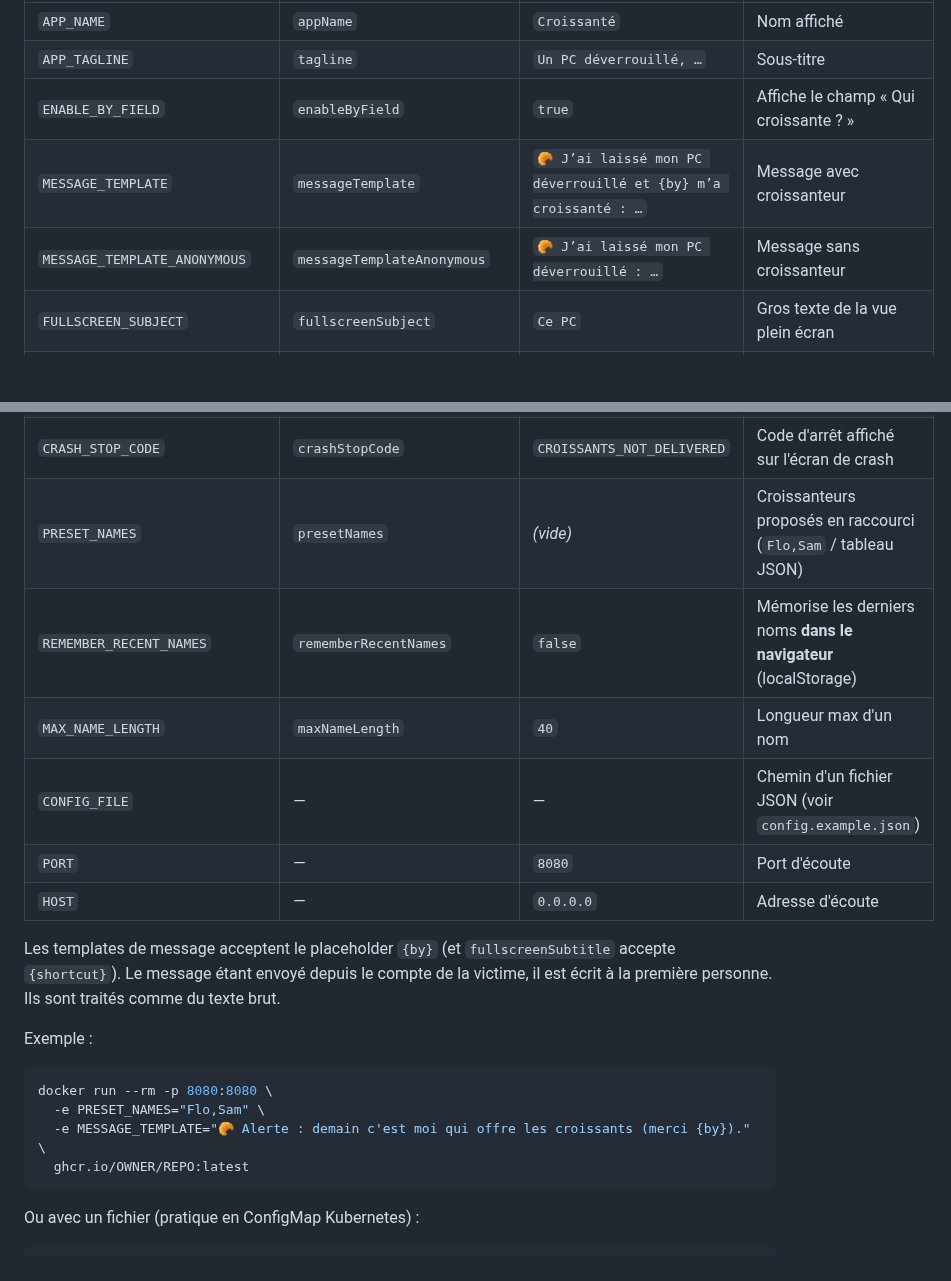
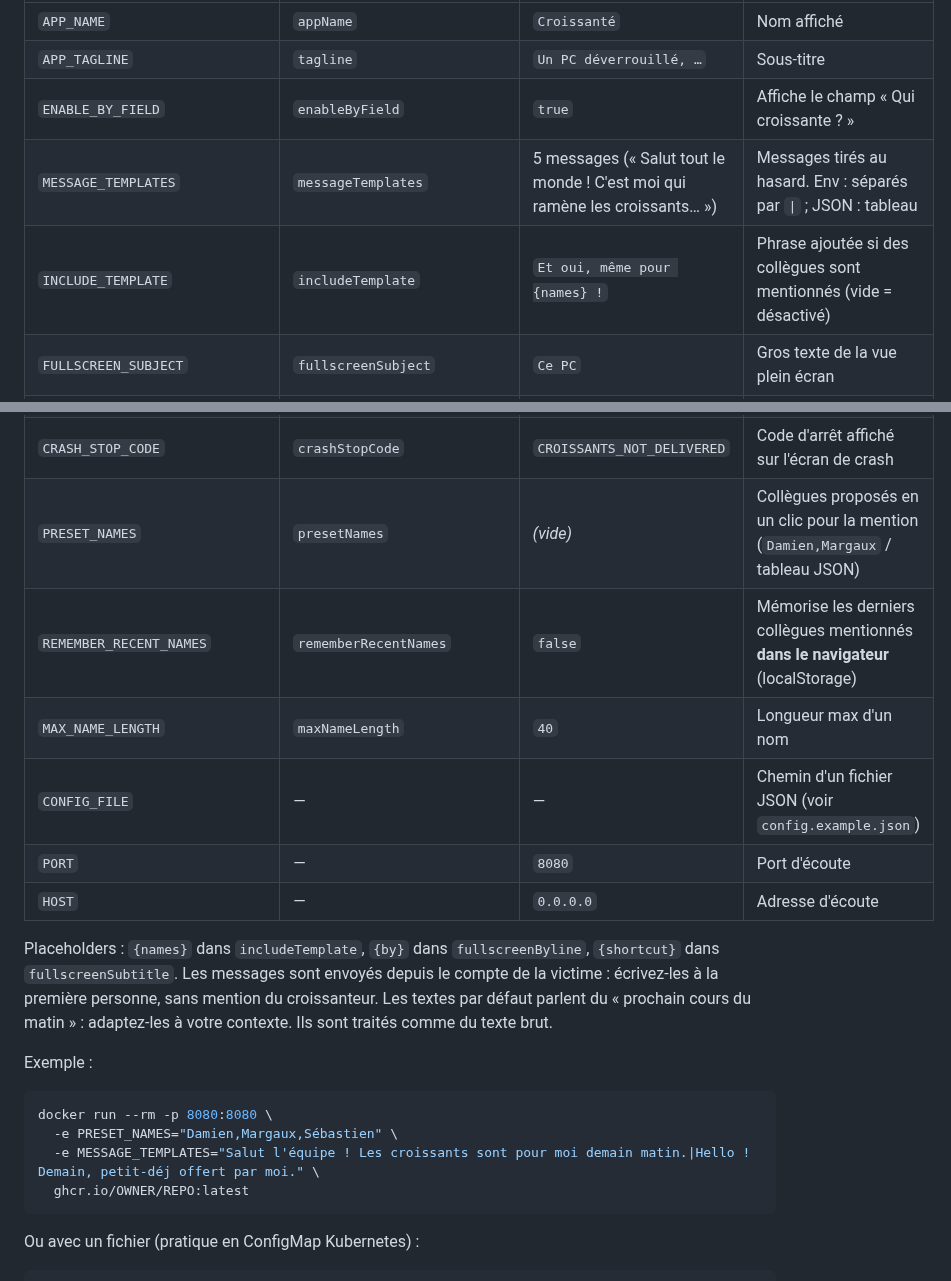
Before and after one commit to Axtazer/french-breakfast, a Markdown page: README.md, 2 parts joined by grey strips. GitHub-like rendering; blank space fills up the shorter version.

````diff
--- a/README.md
+++ b/README.md
@@ -192,8 +196,8 @@ Une valeur invalide est ignorée (avec un avertissement dans les logs).
 | `APP_NAME` | `appName` | `Croissanté` | Nom affiché |
 | `APP_TAGLINE` | `tagline` | `Un PC déverrouillé, …` | Sous-titre |
 | `ENABLE_BY_FIELD` | `enableByField` | `true` | Affiche le champ « Qui croissante ? » |
-| `MESSAGE_TEMPLATE` | `messageTemplate` | `🥐 J’ai laissé mon PC déverrouillé et {by} m’a croissanté : …` | Message avec croissanteur |
-| `MESSAGE_TEMPLATE_ANONYMOUS` | `messageTemplateAnonymous` | `🥐 J’ai laissé mon PC déverrouillé : …` | Message sans croissanteur |
+| `MESSAGE_TEMPLATES` | `messageTemplates` | 5 messages (« Salut tout le monde ! C'est moi qui ramène les croissants… ») | Messages tirés au hasard. Env : séparés par `\|` ; JSON : tableau |
+| `INCLUDE_TEMPLATE` | `includeTemplate` | `Et oui, même pour {names} !` | Phrase ajoutée si des collègues sont mentionnés (vide = désactivé) |
 | `FULLSCREEN_SUBJECT` | `fullscreenSubject` | `Ce PC` | Gros texte de la vue plein écran |
 | `FULLSCREEN_TITLE` | `fullscreenTitle` | `A ÉTÉ CROISSANTÉ` | Texte principal de la vue plein écran |
 | `FULLSCREEN_BYLINE` | `fullscreenByline` | `par {by}` | Ligne « par … » (vide = masquée) |
@@ -202,23 +206,24 @@ Une valeur invalide est ignorée (avec un avertissement dans les logs).
 | `LOCK_SHORTCUTS` | `lockShortcuts` | `{"windows":"Win + L","mac":"Ctrl + Cmd + Q","linux":"Super + L","chromeos":"Recherche + L"}` | Raccourcis par OS (objet JSON, fusionné avec les défauts) |
 | `ENABLE_CRASH_SCREEN` | `enableCrashScreen` | `true` | Active l'écran de crash (sinon `/crash` renvoie vers la vue croissant) |
 | `CRASH_STOP_CODE` | `crashStopCode` | `CROISSANTS_NOT_DELIVERED` | Code d'arrêt affiché sur l'écran de crash |
-| `PRESET_NAMES` | `presetNames` | *(vide)* | Croissanteurs proposés en raccourci (`Flo,Sam` / tableau JSON) |
-| `REMEMBER_RECENT_NAMES` | `rememberRecentNames` | `false` | Mémorise les derniers noms **dans le navigateur** (localStorage) |
+| `PRESET_NAMES` | `presetNames` | *(vide)* | Collègues proposés en un clic pour la mention (`Damien,Margaux` / tableau JSON) |
+| `REMEMBER_RECENT_NAMES` | `rememberRecentNames` | `false` | Mémorise les derniers collègues mentionnés **dans le navigateur** (localStorage) |
 | `MAX_NAME_LENGTH` | `maxNameLength` | `40` | Longueur max d'un nom |
 | `CONFIG_FILE` | — | — | Chemin d'un fichier JSON (voir `config.example.json`) |
 | `PORT` | — | `8080` | Port d'écoute |
 | `HOST` | — | `0.0.0.0` | Adresse d'écoute |
 
-Les templates de message acceptent le placeholder `{by}` (et `fullscreenSubtitle` accepte `{shortcut}`).
-Le message étant envoyé depuis le compte de la victime, il est écrit à la première personne.
+Placeholders : `{names}` dans `includeTemplate`, `{by}` dans `fullscreenByline`, `{shortcut}` dans `fullscreenSubtitle`.
+Les messages sont envoyés depuis le compte de la victime : écrivez-les à la première personne, sans mention du croissanteur.
+Les textes par défaut parlent du « prochain cours du matin » : adaptez-les à votre contexte.
 Ils sont traités comme du texte brut.
 
 Exemple :
 
 ```bash
 docker run --rm -p 8080:8080 \
-  -e PRESET_NAMES="Flo,Sam" \
-  -e MESSAGE_TEMPLATE="🥐 Alerte : demain c'est moi qui offre les croissants (merci {by})." \
+  -e PRESET_NAMES="Damien,Margaux,Sébastien" \
+  -e MESSAGE_TEMPLATES="Salut l'équipe ! Les croissants sont pour moi demain matin.|Hello ! Demain, petit-déj offert par moi." \
   ghcr.io/OWNER/REPO:latest
 ```
 
````
Also changed, not shown: other parts of README.md (+11 -7 lines), docs/screenshot-crash-linux.png, docs/screenshot-crash-mac.png, docs/screenshot-crash-windows.png, docs/screenshot-home.png, 11 other files.
